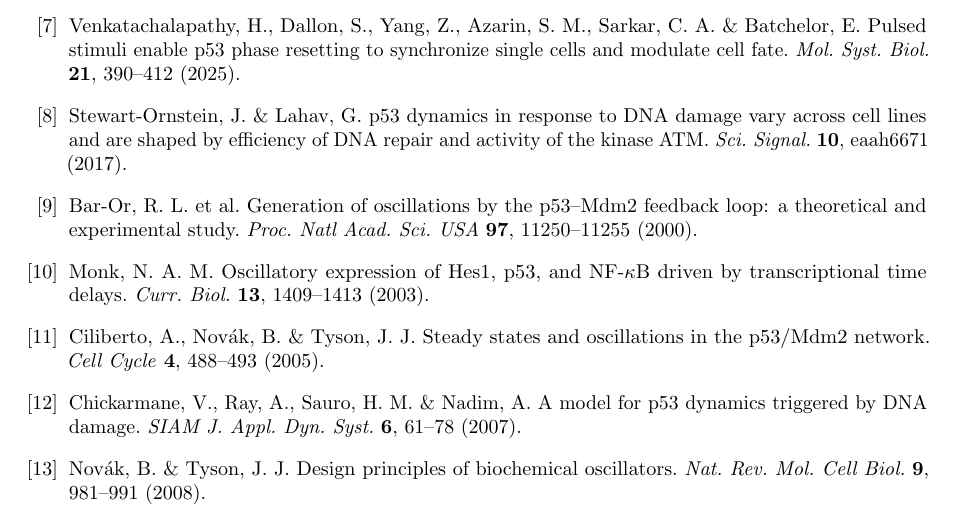
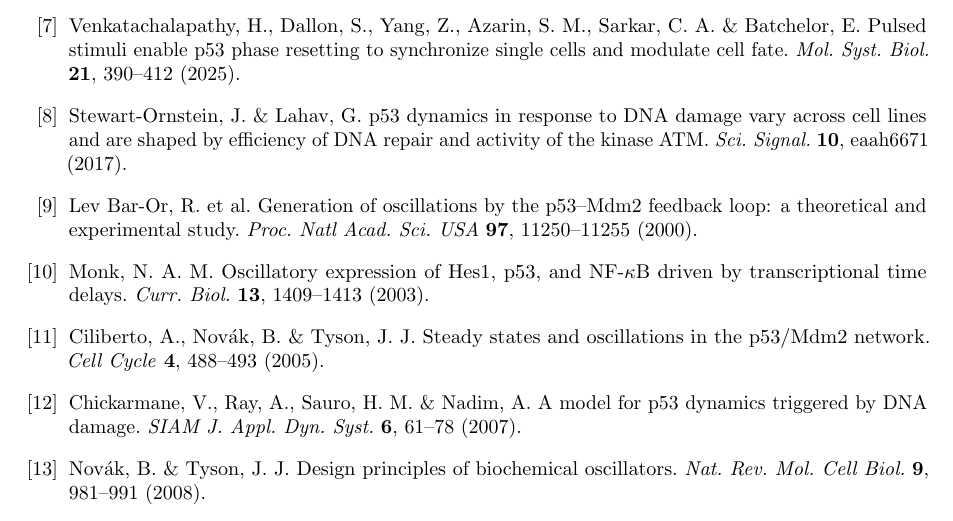
Before and after one commit to lihuanlz/p53-pulse-encoder, a LaTeX paper (manuscript/main.tex): part of page 12 of 12, cut so that both start at the same text. Compiled offline with pdfLaTeX.

Commit message:
Correct the first author's surname for the Bar-Or 2000 reference
The first author is Ruth Lev Bar-Or; "Lev Bar-Or" is the compound surname
recorded by Crossref and PubMed. The entry read "Bar-Or, R. L.", which splits
the surname and promotes the given name's initial. All other 18 references
were re-checked field by field against Crossref/Europe PMC and are unchanged.

```diff
--- a/manuscript/main.tex
+++ b/manuscript/main.tex
@@ -290,7 +290,7 @@ Venkatachalapathy, H., Dallon, S., Yang, Z., Azarin, S.~M., Sarkar, C.~A. \& Bat
 Stewart-Ornstein, J. \& Lahav, G. p53 dynamics in response to DNA damage vary across cell lines and are shaped by efficiency of DNA repair and activity of the kinase ATM. \emph{Sci. Signal.} \textbf{10}, eaah6671 (2017).
 
 \bibitem{BarOr2000}
-Bar-Or, R.~L. et al. Generation of oscillations by the p53--Mdm2 feedback loop: a theoretical and experimental study. \emph{Proc. Natl Acad. Sci. USA} \textbf{97}, 11250--11255 (2000).
+Lev Bar-Or, R. et al. Generation of oscillations by the p53--Mdm2 feedback loop: a theoretical and experimental study. \emph{Proc. Natl Acad. Sci. USA} \textbf{97}, 11250--11255 (2000).
 
 \bibitem{Monk2003}
 Monk, N.~A.~M. Oscillatory expression of Hes1, p53, and NF-$\kappa$B driven by transcriptional time delays. \emph{Curr. Biol.} \textbf{13}, 1409--1413 (2003).
```
Also changed, not shown: manuscript/main.pdf, 1 other file.
